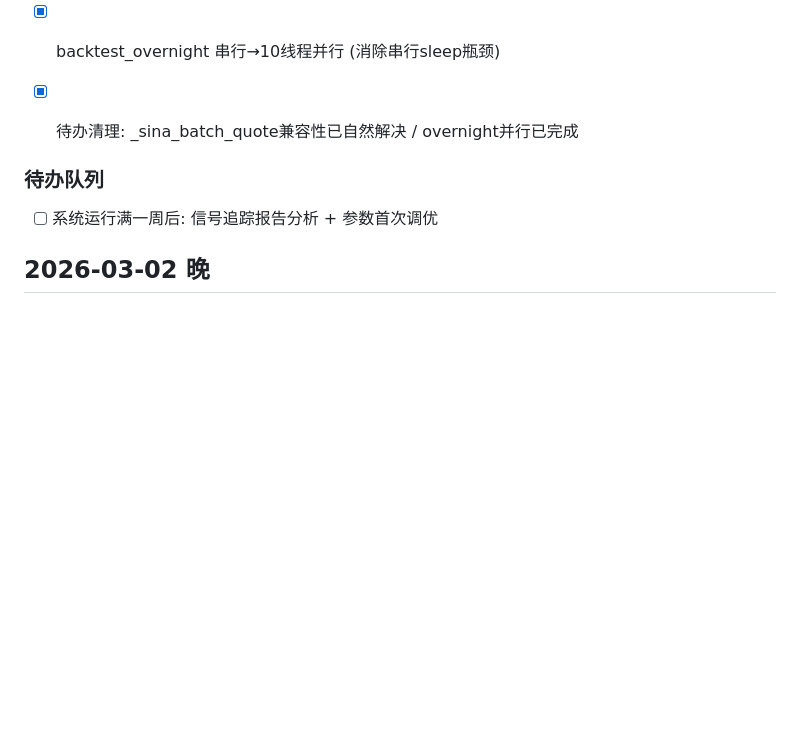
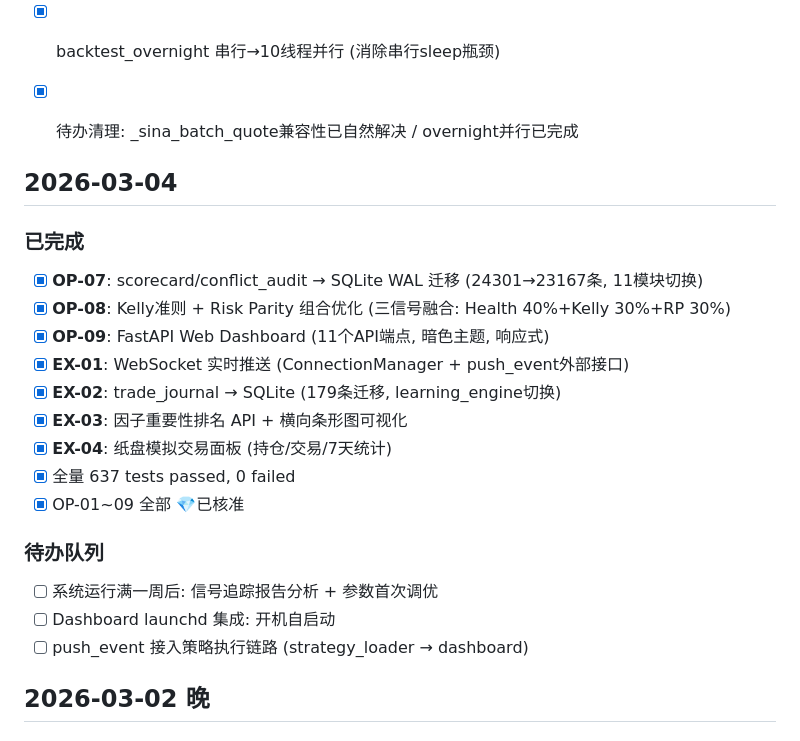
Before and after one commit to machengyu341102/quant_multifactor, a Markdown page: WORK_LOG.md, the part around the change. GitHub-like rendering; blank space fills up the shorter version.

Commit message:
chore: 更新 WORK_LOG + 重启 scheduler daemon
OP-07~09 + EX-01~04 完成记录
scheduler daemon PID 6643 (加载最新代码)

Co-Authored-By: Claude Opus 4.6 <noreply@anthropic.com>

```diff
--- a/WORK_LOG.md
+++ b/WORK_LOG.md
@@ -57,8 +57,23 @@
 - [x] backtest_overnight 串行→10线程并行 (消除串行sleep瓶颈)
 - [x] 待办清理: _sina_batch_quote兼容性已自然解决 / overnight并行已完成
 
+## 2026-03-04
+
+### 已完成
+- [x] **OP-07**: scorecard/conflict_audit → SQLite WAL 迁移 (24301→23167条, 11模块切换)
+- [x] **OP-08**: Kelly准则 + Risk Parity 组合优化 (三信号融合: Health 40%+Kelly 30%+RP 30%)
+- [x] **OP-09**: FastAPI Web Dashboard (11个API端点, 暗色主题, 响应式)
+- [x] **EX-01**: WebSocket 实时推送 (ConnectionManager + push_event外部接口)
+- [x] **EX-02**: trade_journal → SQLite (179条迁移, learning_engine切换)
+- [x] **EX-03**: 因子重要性排名 API + 横向条形图可视化
+- [x] **EX-04**: 纸盘模拟交易面板 (持仓/交易/7天统计)
+- [x] 全量 637 tests passed, 0 failed
+- [x] OP-01~09 全部 💎已核准
+
 ### 待办队列
 - [ ] 系统运行满一周后: 信号追踪报告分析 + 参数首次调优
+- [ ] Dashboard launchd 集成: 开机自启动
+- [ ] push_event 接入策略执行链路 (strategy_loader → dashboard)
 
 ## 2026-03-02 晚
 
```
